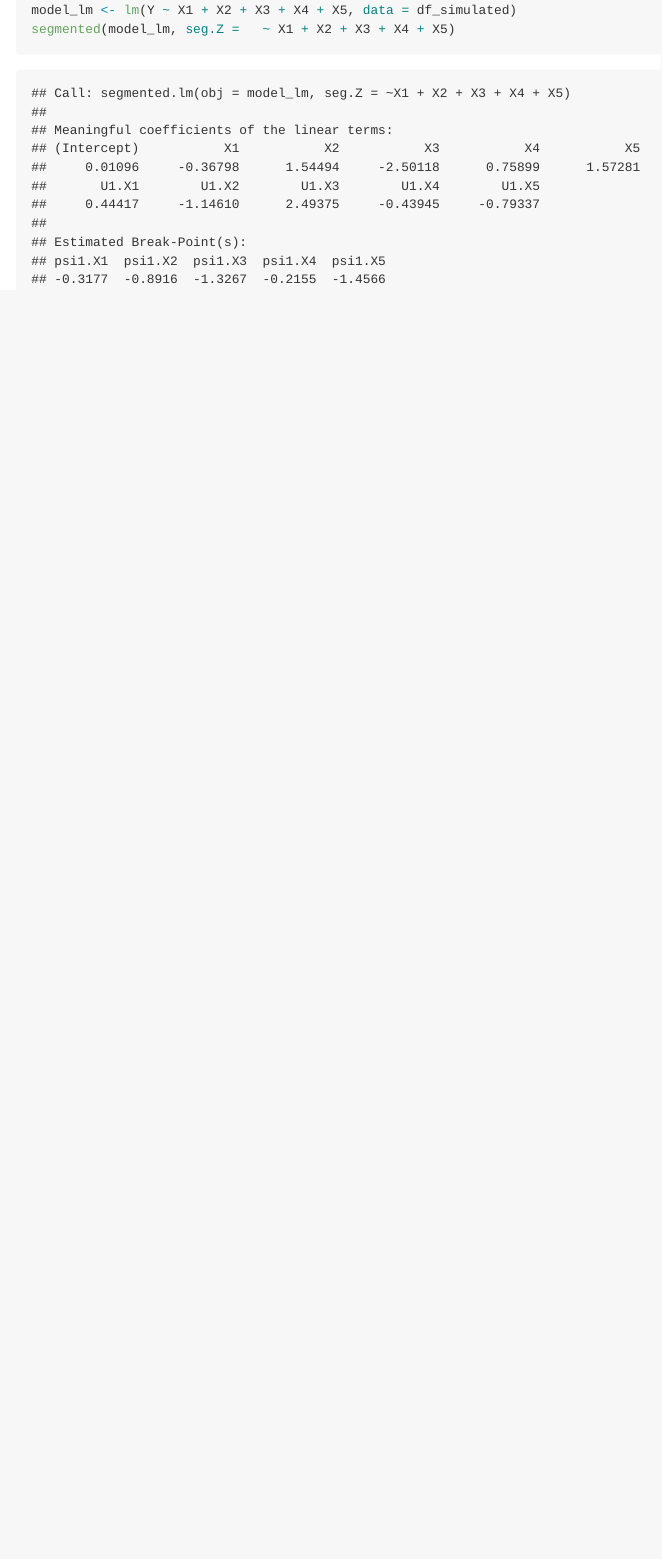
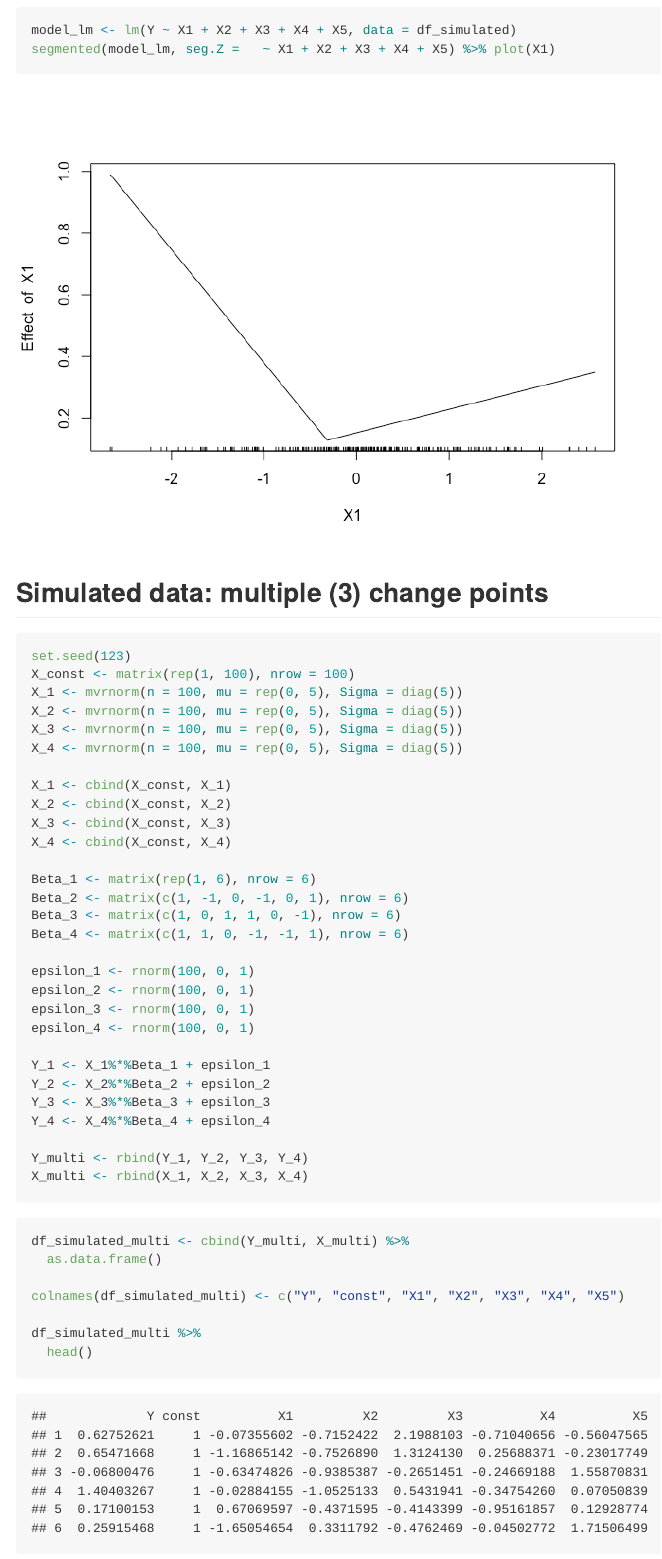
Before and after one commit to TomoyaOzawa-DA/research-project, an R Markdown document (BenchmarkStudy/BenchmarkStudy.Rmd): the page in a window 1100 px wide, from 4150 px down before the commit and from 5760 px down after it, so that both start at the same text. The pictures show the output file BenchmarkStudy/BenchmarkStudy.md that the author committed with the source, drawn offline in the style of GitHub.

Commit message:
add new benchmark method

````diff
--- a/BenchmarkStudy/BenchmarkStudy.Rmd
+++ b/BenchmarkStudy/BenchmarkStudy.Rmd
@@ -104,4 +113,3 @@ segmented(model_lm, seg.Z =  ~ time)
 df_simulated <- mutate(df_simulated,
                        time = row_number())
 model_lm <- lm(Y ~ X1 + X2 + X3 + X4 + X5, data = df_simulated)
-segmented(model_lm, seg.Z =   ~ X1 + X2 + X3 + X4 + X5)
@@ -108,0 +127,48 @@ segmented(model_lm, seg.Z =   ~ X1 + X2 + X3 + X4 + X5)
+model_lm <- lm(Y ~ X1 + X2 + X3 + X4 + X5, data = df_simulated)
+segmented(model_lm, seg.Z =   ~ X1 + X2 + X3 + X4 + X5) %>% plot(X1)
+```
+
+
+
+## Simulated data: multiple (3) change points
+
+```{r}
+set.seed(123)
+X_const <- matrix(rep(1, 100), nrow = 100)
+X_1 <- mvrnorm(n = 100, mu = rep(0, 5), Sigma = diag(5))
+X_2 <- mvrnorm(n = 100, mu = rep(0, 5), Sigma = diag(5))
+X_3 <- mvrnorm(n = 100, mu = rep(0, 5), Sigma = diag(5))
+X_4 <- mvrnorm(n = 100, mu = rep(0, 5), Sigma = diag(5))
+
+X_1 <- cbind(X_const, X_1)
+X_2 <- cbind(X_const, X_2)
+X_3 <- cbind(X_const, X_3)
+X_4 <- cbind(X_const, X_4)
+
+Beta_1 <- matrix(rep(1, 6), nrow = 6)
+Beta_2 <- matrix(c(1, -1, 0, -1, 0, 1), nrow = 6)
+Beta_3 <- matrix(c(1, 0, 1, 1, 0, -1), nrow = 6)
+Beta_4 <- matrix(c(1, 1, 0, -1, -1, 1), nrow = 6)
+
+epsilon_1 <- rnorm(100, 0, 1)
+epsilon_2 <- rnorm(100, 0, 1)
+epsilon_3 <- rnorm(100, 0, 1)
+epsilon_4 <- rnorm(100, 0, 1)
+
+Y_1 <- X_1%*%Beta_1 + epsilon_1
+Y_2 <- X_2%*%Beta_2 + epsilon_2
+Y_3 <- X_3%*%Beta_3 + epsilon_3
+Y_4 <- X_4%*%Beta_4 + epsilon_4
+
+Y_multi <- rbind(Y_1, Y_2, Y_3, Y_4)
+X_multi <- rbind(X_1, X_2, X_3, X_4)
+```
+
+```{r}
+df_simulated_multi <- cbind(Y_multi, X_multi) %>%
+  as.data.frame()
+
+colnames(df_simulated_multi) <- c("Y", "const", "X1", "X2", "X3", "X4", "X5")
+
+df_simulated_multi %>%
+  head()
````
Also changed, not shown: BenchmarkStudy/BenchmarkStudy.md, BenchmarkStudy/BenchmarkStudy_files/figure-gfm/unnamed-chunk-10-1.png (added), BenchmarkStudy/BenchmarkStudy_files/figure-gfm/unnamed-chunk-12-1.png (added), BenchmarkStudy/BenchmarkStudy_files/figure-gfm/unnamed-chunk-17-1.png (added), BenchmarkStudy/BenchmarkStudy_files/figure-gfm/unnamed-chunk-18-1.png (added), BenchmarkStudy/BenchmarkStudy_files/figure-gfm/unnamed-chunk-8-1.png (added), BenchmarkStudy/BenchmarkStudy_files/figure-gfm/unnamed-chunk-9-1.png (added), BenchmarkStudy/BenchmarkStudy.Rmd (55 more changed lines).
